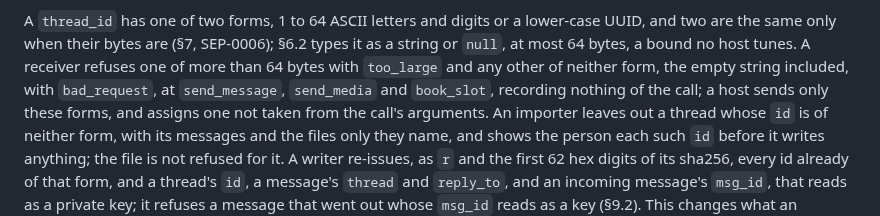
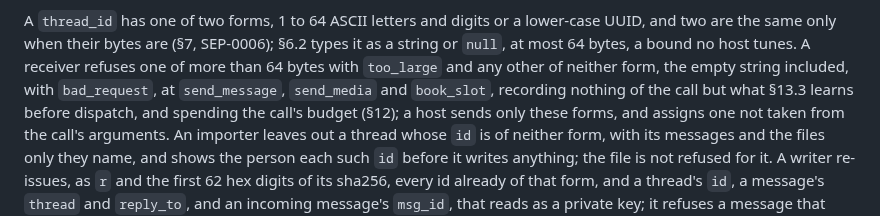
Before and after one commit to humandelegatedtrustprotocol/hdtp-spec, a Markdown page: CHANGES.md, the part around the change. Rendered like a GitHub page.

```diff
--- a/CHANGES.md
+++ b/CHANGES.md
@@ -33,7 +33,8 @@ A `thread_id` has one of two forms, 1 to 64 ASCII letters and digits or a lower-
 are the same only when their bytes are (§7, SEP-0006); §6.2 types it as a string or `null`, at most
 64 bytes, a bound no host tunes. A receiver refuses one of more than 64 bytes with `too_large` and
 any other of neither form, the empty string included, with `bad_request`, at `send_message`,
-`send_media` and `book_slot`, recording nothing of the call; a host sends only these forms, and
+`send_media` and `book_slot`, recording nothing of the call but what §13.3 learns before dispatch,
+and spending the call's budget (§12); a host sends only these forms, and
 assigns one not taken from the call's arguments. An importer leaves out a thread whose `id` is of
 neither form, with its messages and the files only they name, and shows the person each such `id`
 before it writes anything; the file is not refused for it. A writer re-issues, as `r` and the first
```
Also changed, not shown: seps/0006-two-forms-of-a-thread-id.md (+6 -3 lines), 1 other file.
